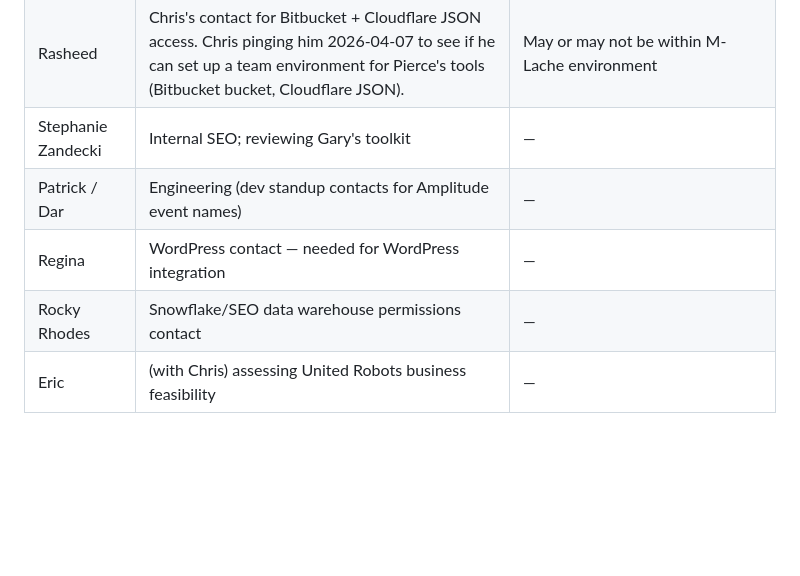
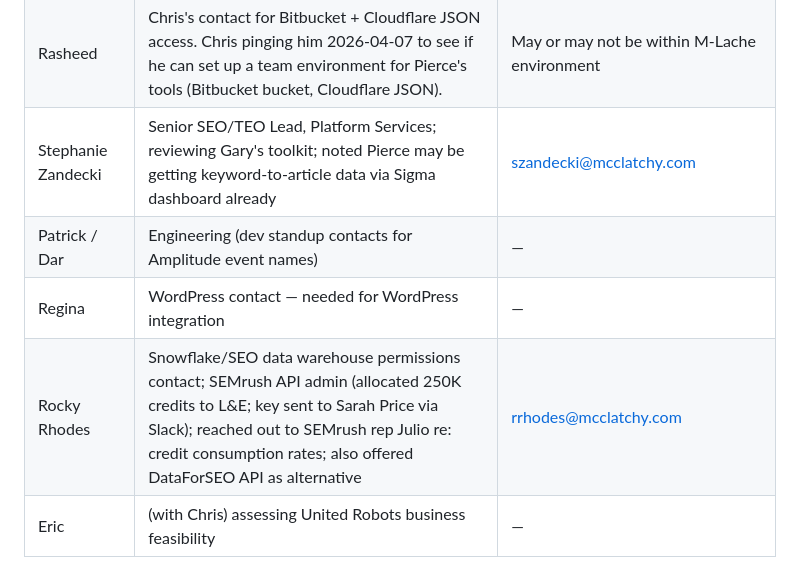
Before and after one commit to piercewilliams/ops-hub, a Markdown page: REFERENCE.md, the part around the change. Drawn GitHub-style; blank space fills up the shorter version.

```diff
--- a/REFERENCE.md
+++ b/REFERENCE.md
@@ -116,10 +116,10 @@ Sync is **manual** — open ops-hub in a Claude Code session, update `data/proje
 | Kathy Veter | On Eric Nelson's side ("new side of the aisle"). Chris sending her clustering success stats (with Eric Nelson) 2026-04-07. | Distinct from both Kathy above and Kathryn Sheplavy |
 | Brody | US Weekly team lead. Chris spoke to Brody about needing an avenue for the team to report tool usage issues (e.g., roundup practice). Chris will surface briefly at CSSE meeting. | — |
 | Rasheed | Chris's contact for Bitbucket + Cloudflare JSON access. Chris pinging him 2026-04-07 to see if he can set up a team environment for Pierce's tools (Bitbucket bucket, Cloudflare JSON). | May or may not be within M-Lache environment |
-| Stephanie Zandecki | Internal SEO; reviewing Gary's toolkit | — |
+| Stephanie Zandecki | Senior SEO/TEO Lead, Platform Services; reviewing Gary's toolkit; noted Pierce may be getting keyword-to-article data via Sigma dashboard already | szandecki@mcclatchy.com |
 | Patrick / Dar | Engineering (dev standup contacts for Amplitude event names) | — |
 | Regina | WordPress contact — needed for WordPress integration | — |
-| Rocky Rhodes | Snowflake/SEO data warehouse permissions contact | — |
+| Rocky Rhodes | Snowflake/SEO data warehouse permissions contact; SEMrush API admin (allocated 250K credits to L&E; key sent to Sarah Price via Slack); reached out to SEMrush rep Julio re: credit consumption rates; also offered DataForSEO API as alternative | rrhodes@mcclatchy.com |
 | Eric | (with Chris) assessing United Robots business feasibility | — |
 
 ## Repositories
```
